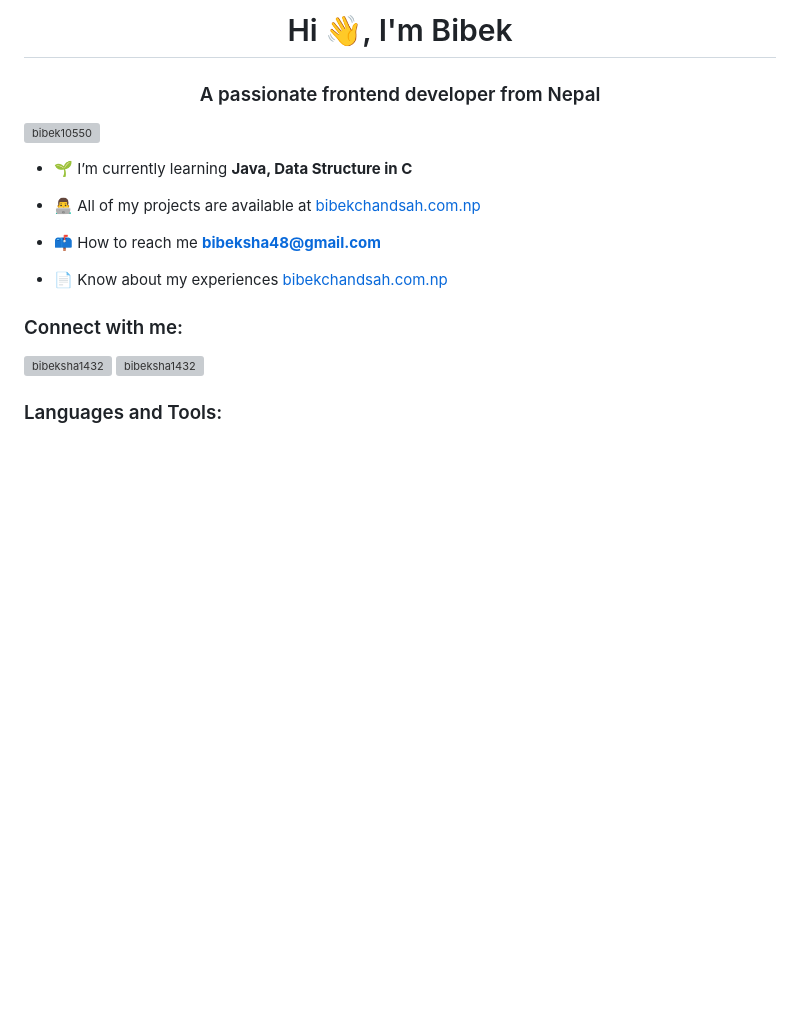
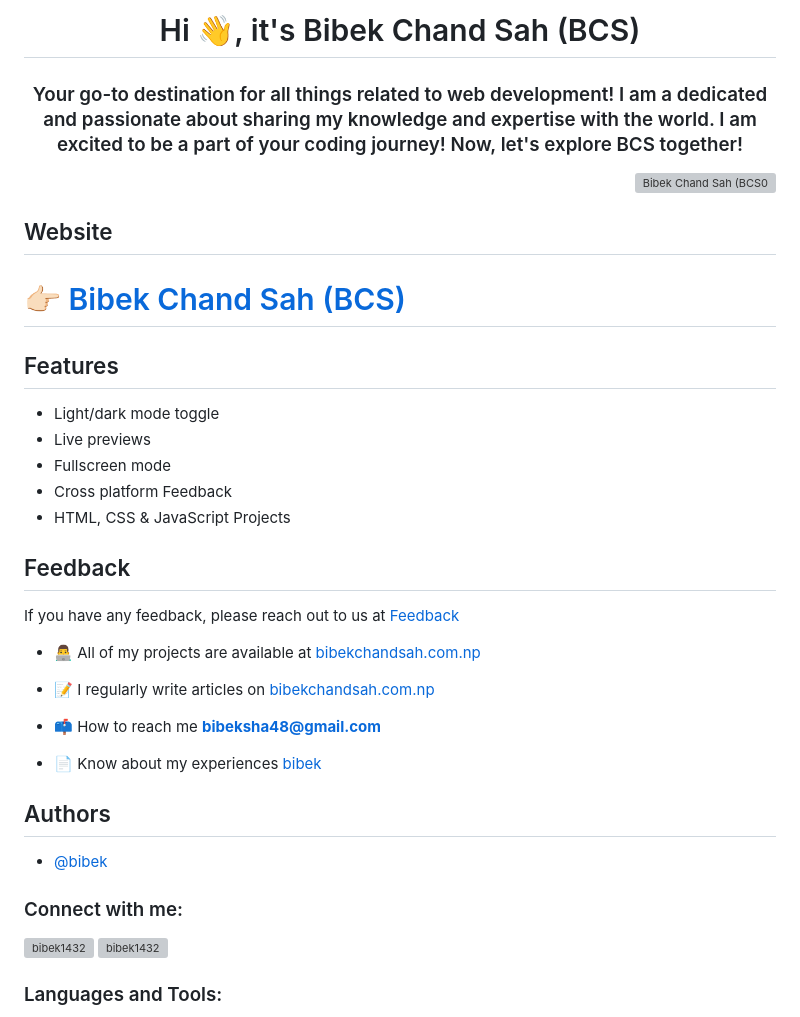
Before and after one commit to bibekchandsah/bibekchandsah, a Markdown page: README.md, the part around one of its changes. Drawn GitHub-style; blank space fills up the shorter version; grey boxes are pictures that could not be loaded.

```diff
--- a/README.md
+++ b/README.md
@@ -1,20 +1,40 @@
-<h1 align="center">Hi 👋, I'm Bibek</h1>
-<h3 align="center">A passionate frontend developer from Nepal</h3>
+<h1 align="center">Hi 👋, it's Bibek Chand Sah (BCS)</h1>
+<h3 align="center">Your go-to destination for all things related to web development! I am a dedicated and passionate about sharing my knowledge and expertise with the world. I am excited to be a part of your coding journey! Now, let's explore BCS together!</h3>
 
-<p align="left"> <img src="https://komarev.com/ghpvc/?username=bibek10550&label=Profile%20views&color=0e75b6&style=flat" alt="bibek10550" /> </p>
+<!-- Profile View Count -->
+<p align="right"> <img src="https://komarev.com/ghpvc/?username=bibek10550&label=Profile%20views&color=0e75b6&style=flat" alt="Bibek Chand Sah (BCS0" /> </p>
 
-- 🌱 I’m currently learning **Java, Data Structure in C**
+## Website
+<h1>👉🏻 <a href="https://bibek10550.github.io/bibek10550/">Bibek Chand Sah (BCS)</a></h1>
+
+## Features
+- Light/dark mode toggle
+- Live previews
+- Fullscreen mode
+- Cross platform Feedback
+- HTML, CSS & JavaScript Projects
+
+
+## Feedback
+If you have any feedback, please reach out to us at <a href="feedback.html">Feedback</a>
+
 
 - 👨‍💻 All of my projects are available at [bibekchandsah.com.np](https://bibekchandsah.com.np)
 
+- 📝 I regularly write articles on [bibekchandsah.com.np](https://bibekchandsah.com.np)
+
 - 📫 How to reach me **bibeksha48@gmail.com**
 
-- 📄 Know about my experiences [bibekchandsah.com.np](https://bibekchandsah.com.np)
+- 📄 Know about my experiences [bibek](https://bibek10550.github.io/bibek)
+
+## Authors
+
+- [@bibek](https://www.github.com/bibek10550)
 
 <h3 align="left">Connect with me:</h3>
 <p align="left">
-<a href="https://fb.com/bibeksha1432" target="blank"><img align="center" src="https://raw.githubusercontent.com/rahuldkjain/github-profile-readme-generator/master/src/images/icons/Social/facebook.svg" alt="bibeksha1432" height="30" width="40" /></a>
-<a href="https://instagram.com/bibeksha1432" target="blank"><img align="center" src="https://raw.githubusercontent.com/rahuldkjain/github-profile-readme-generator/master/src/images/icons/Social/instagram.svg" alt="bibeksha1432" height="30" width="40" /></a>
+<a href="https://fb.com/bibek1432" target="blank"><img align="center" src="https://raw.githubusercontent.com/rahuldkjain/github-profile-readme-generator/master/src/images/icons/Social/facebook.svg" alt="bibek1432" height="30" width="40" /></a>
+<a href="https://instagram.com/bibek1432" target="blank"><img align="center" src="https://raw.githubusercontent.com/rahuldkjain/github-profile-readme-generator/master/src/images/icons/Social/instagram.svg" alt="bibek1432" height="30" width="40" /></a>
 </p>
 
 <h3 align="left">Languages and Tools:</h3>
```
Also changed, not shown: other parts of README.md (+12 -1 lines).
